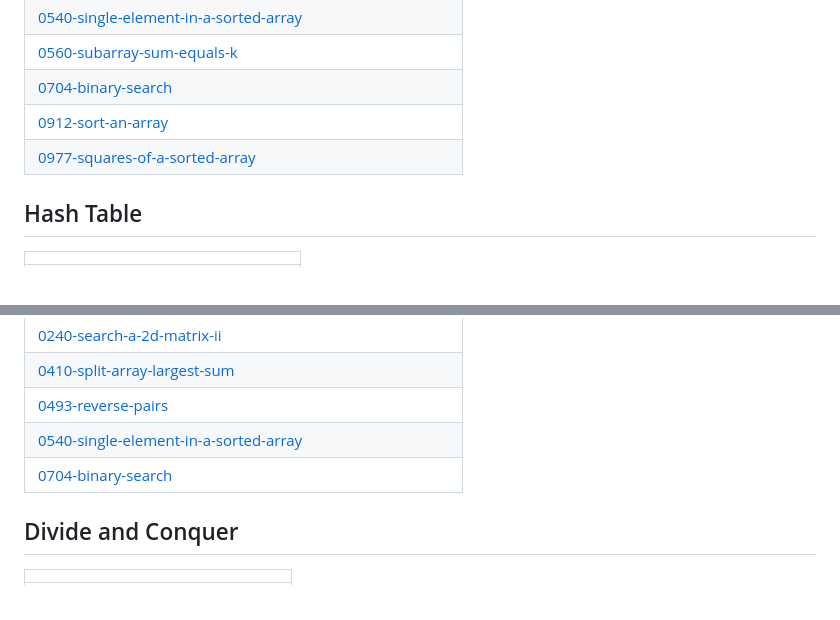
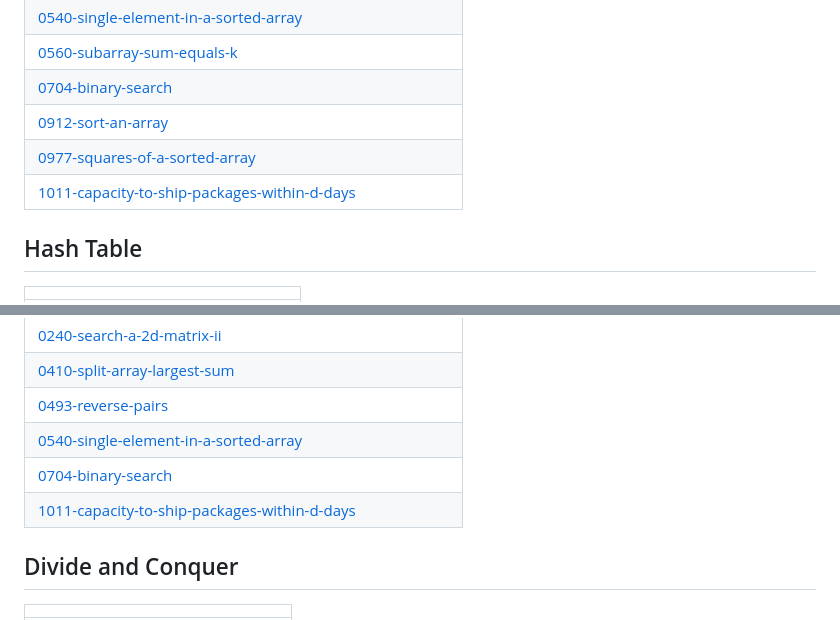
Before and after one commit to gitkrypton18/a2Z_DSA, a Markdown page: README.md, 2 parts joined by grey strips. Drawn GitHub-style.

Commit message:
Update README - Topic Tags

```diff
--- a/README.md
+++ b/README.md
@@ -44,6 +44,7 @@ DSA Repository
 | [0704-binary-search](https://github.com/gitkrypton18/a2Z_DSA/tree/master/0704-binary-search) |
 | [0912-sort-an-array](https://github.com/gitkrypton18/a2Z_DSA/tree/master/0912-sort-an-array) |
 | [0977-squares-of-a-sorted-array](https://github.com/gitkrypton18/a2Z_DSA/tree/master/0977-squares-of-a-sorted-array) |
+| [1011-capacity-to-ship-packages-within-d-days](https://github.com/gitkrypton18/a2Z_DSA/tree/master/1011-capacity-to-ship-packages-within-d-days) |
 ## Hash Table
 |  |
 | ------- |
@@ -73,6 +74,7 @@ DSA Repository
 | [0493-reverse-pairs](https://github.com/gitkrypton18/a2Z_DSA/tree/master/0493-reverse-pairs) |
 | [0540-single-element-in-a-sorted-array](https://github.com/gitkrypton18/a2Z_DSA/tree/master/0540-single-element-in-a-sorted-array) |
 | [0704-binary-search](https://github.com/gitkrypton18/a2Z_DSA/tree/master/0704-binary-search) |
+| [1011-capacity-to-ship-packages-within-d-days](https://github.com/gitkrypton18/a2Z_DSA/tree/master/1011-capacity-to-ship-packages-within-d-days) |
 ## Divide and Conquer
 |  |
 | ------- |
```
